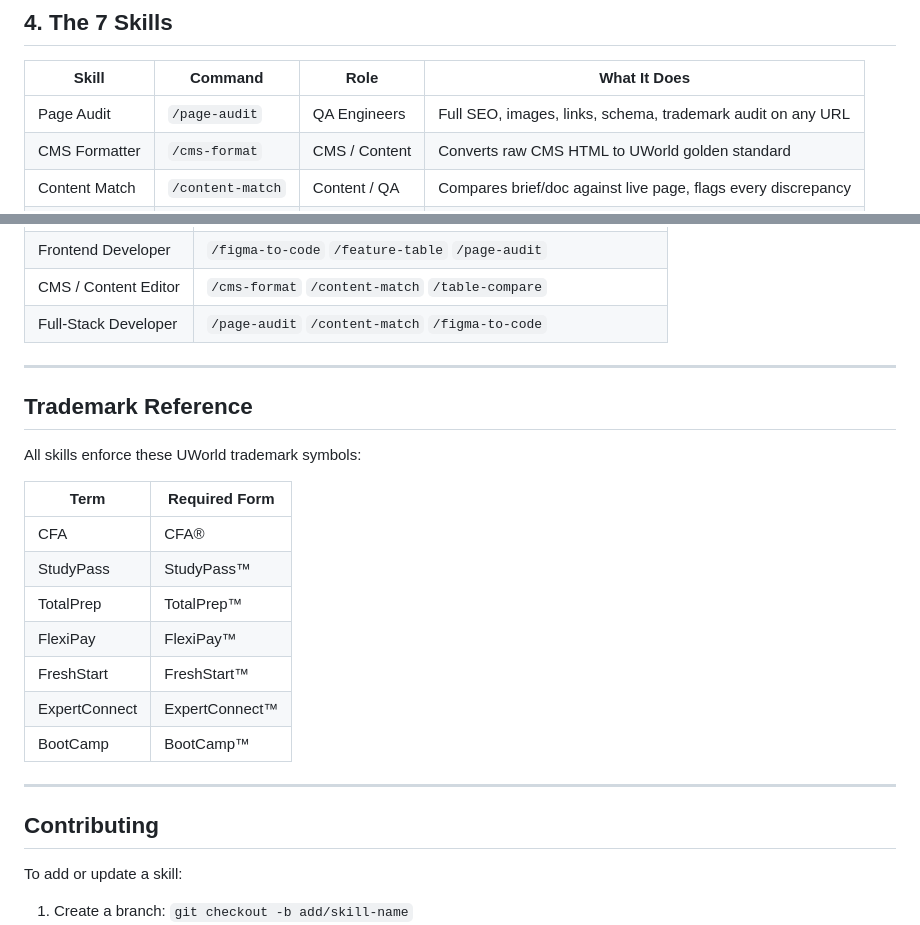
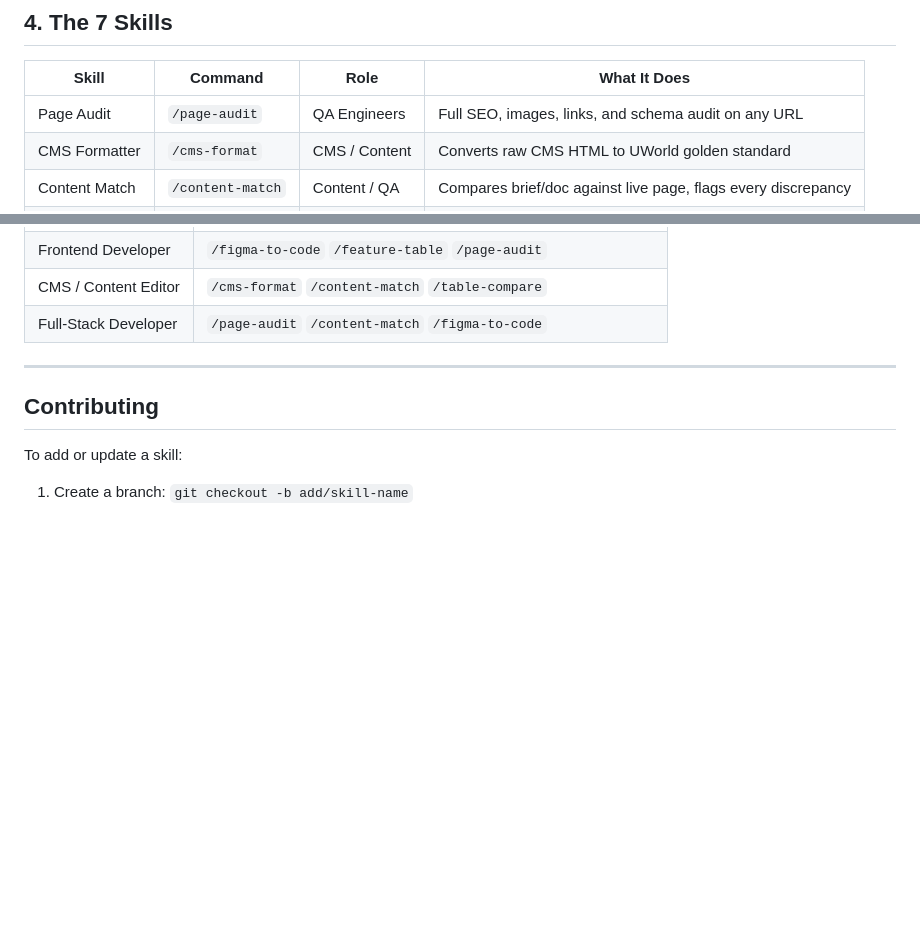
Before and after one commit to sbiswal-uworld/UGenie, a Markdown page: README.md, 2 parts joined by grey strips. GitHub-like rendering; blank space fills up the shorter version.

Commit message:
Remove screenshots and Trademark Reference section from README
Co-Authored-By: Claude Sonnet 4.6 <noreply@anthropic.com>

```diff
--- a/README.md
+++ b/README.md
@@ -115,7 +113,7 @@ uworld-webgenie-commands/
 
 | Skill | Command | Role | What It Does |
 |---|---|---|---|
-| Page Audit | `/page-audit` | QA Engineers | Full SEO, images, links, schema, trademark audit on any URL |
+| Page Audit | `/page-audit` | QA Engineers | Full SEO, images, links, and schema audit on any URL |
 | CMS Formatter | `/cms-format` | CMS / Content | Converts raw CMS HTML to UWorld golden standard |
 | Content Match | `/content-match` | Content / QA | Compares brief/doc against live page, flags every discrepancy |
 | Visual Diff | `/visual-diff` | QA / Dev | Compares Figma design vs live page |
@@ -542,22 +528,6 @@ page-audit/     table-compare/  visual-diff/
 
 ---
 
-## Trademark Reference
-
-All skills enforce these UWorld trademark symbols:
-
-| Term | Required Form |
-|---|---|
-| CFA | CFA® |
-| StudyPass | StudyPass™ |
-| TotalPrep | TotalPrep™ |
-| FlexiPay | FlexiPay™ |
-| FreshStart | FreshStart™ |
-| ExpertConnect | ExpertConnect™ |
-| BootCamp | BootCamp™ |
-
----
-
 ## Contributing
 
 To add or update a skill:
```
Also changed, not shown: other parts of README.md (+2 -16 lines).
